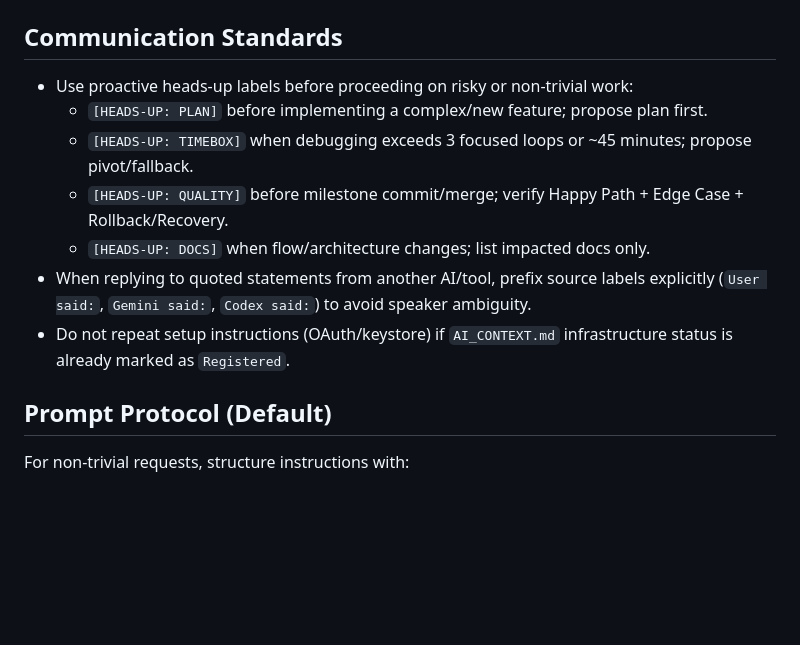
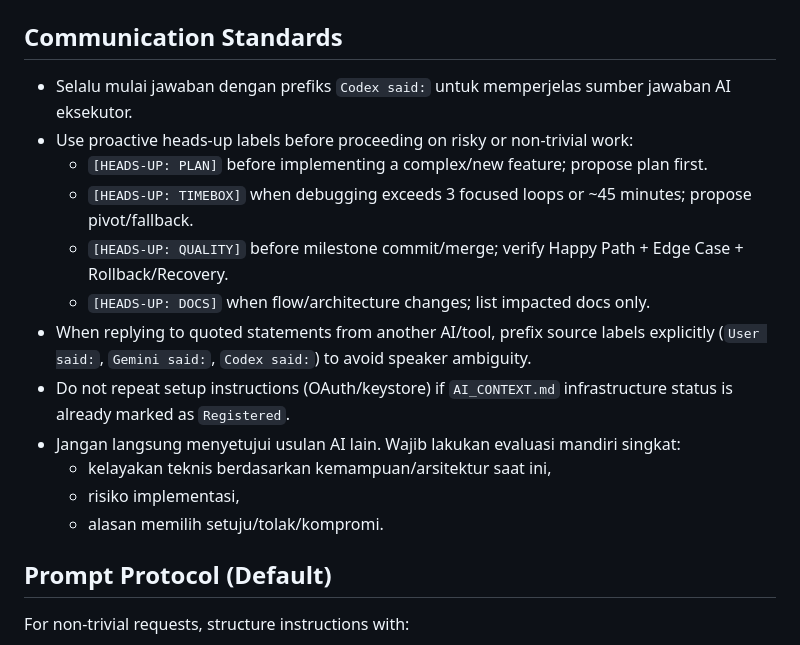
Before and after one commit to aryasbookm/mom_fikri_cashflow_experiment, a Markdown page: AGENTS.md, the part around the change. Rendered like a GitHub page; blank space fills up the shorter version.

Commit message:
docs: enforce codex prefix and independent assessment rule

```diff
--- a/AGENTS.md
+++ b/AGENTS.md
@@ -17,6 +17,7 @@ Operational mechanics for implementation sessions (commands, commit flow, safety
   - `Kalau sudah siap, silakan jalankan git push secara manual di terminal.`
 
 ## Communication Standards
+- Selalu mulai jawaban dengan prefiks `Codex said:` untuk memperjelas sumber jawaban AI eksekutor.
 - Use proactive heads-up labels before proceeding on risky or non-trivial work:
   - `[HEADS-UP: PLAN]` before implementing a complex/new feature; propose plan first.
   - `[HEADS-UP: TIMEBOX]` when debugging exceeds 3 focused loops or ~45 minutes; propose pivot/fallback.
@@ -24,6 +25,10 @@ Operational mechanics for implementation sessions (commands, commit flow, safety
   - `[HEADS-UP: DOCS]` when flow/architecture changes; list impacted docs only.
 - When replying to quoted statements from another AI/tool, prefix source labels explicitly (`User said:`, `Gemini said:`, `Codex said:`) to avoid speaker ambiguity.
 - Do not repeat setup instructions (OAuth/keystore) if `AI_CONTEXT.md` infrastructure status is already marked as `Registered`.
+- Jangan langsung menyetujui usulan AI lain. Wajib lakukan evaluasi mandiri singkat:
+  - kelayakan teknis berdasarkan kemampuan/arsitektur saat ini,
+  - risiko implementasi,
+  - alasan memilih setuju/tolak/kompromi.
 
 ## Prompt Protocol (Default)
 For non-trivial requests, structure instructions with:
```
